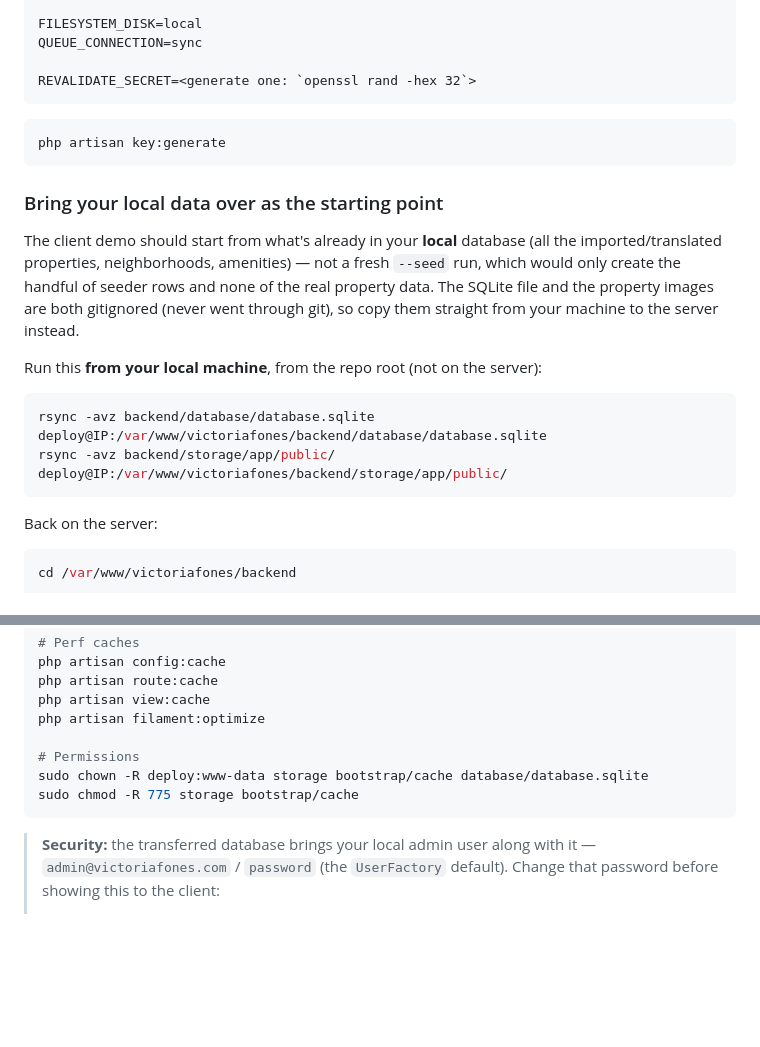
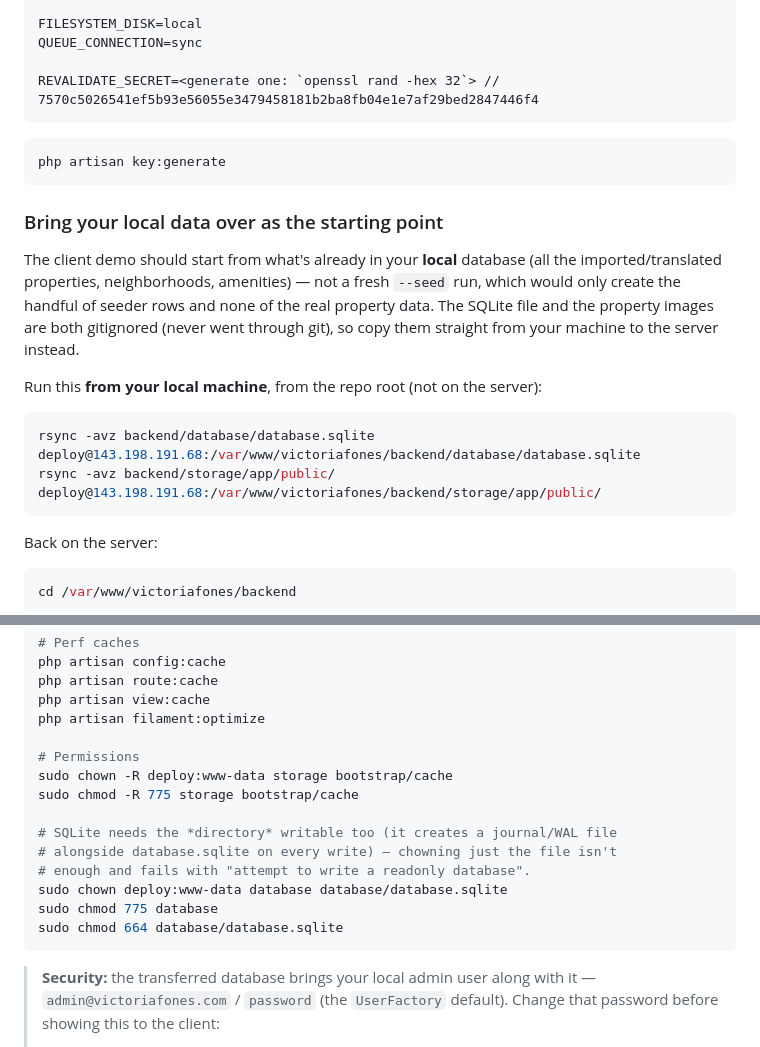
Before and after one commit to matiaspozzo/victoriafones, a Markdown page: DEPLOY.md, 2 parts joined by grey strips. Drawn GitHub-style; blank space fills up the shorter version.

Commit message:
Deploy guide: fix SQLite readonly-database permissions
chown'ing only database.sqlite isn't enough — SQLite writes a
journal/WAL file into the containing directory on every write, so the
database/ folder itself needs to be writable by www-data too.

````diff
--- a/DEPLOY.md
+++ b/DEPLOY.md
@@ -173,7 +173,7 @@ DB_CONNECTION=sqlite
 FILESYSTEM_DISK=local
 QUEUE_CONNECTION=sync
 
-REVALIDATE_SECRET=<generate one: `openssl rand -hex 32`>
+REVALIDATE_SECRET=<generate one: `openssl rand -hex 32`> // 7570c5026541ef5b93e56055e3479458181b2ba8fb04e1e7af29bed2847446f4
 ```
 
 ```bash
@@ -191,8 +191,8 @@ so copy them straight from your machine to the server instead.
 Run this **from your local machine**, from the repo root (not on the server):
 
 ```bash
-rsync -avz backend/database/database.sqlite deploy@IP:/var/www/victoriafones/backend/database/database.sqlite
-rsync -avz backend/storage/app/public/ deploy@IP:/var/www/victoriafones/backend/storage/app/public/
+rsync -avz backend/database/database.sqlite deploy@143.198.191.68:/var/www/victoriafones/backend/database/database.sqlite
+rsync -avz backend/storage/app/public/ deploy@143.198.191.68:/var/www/victoriafones/backend/storage/app/public/
 ```
 
 Back on the server:
@@ -213,8 +213,15 @@ php artisan view:cache
 php artisan filament:optimize
 
 # Permissions
-sudo chown -R deploy:www-data storage bootstrap/cache database/database.sqlite
+sudo chown -R deploy:www-data storage bootstrap/cache
 sudo chmod -R 775 storage bootstrap/cache
+
+# SQLite needs the *directory* writable too (it creates a journal/WAL file
+# alongside database.sqlite on every write) — chowning just the file isn't
+# enough and fails with "attempt to write a readonly database".
+sudo chown deploy:www-data database database/database.sqlite
+sudo chmod 775 database
+sudo chmod 664 database/database.sqlite
 ```
 
 > **Security:** the transferred database brings your local admin user along with it —
````
